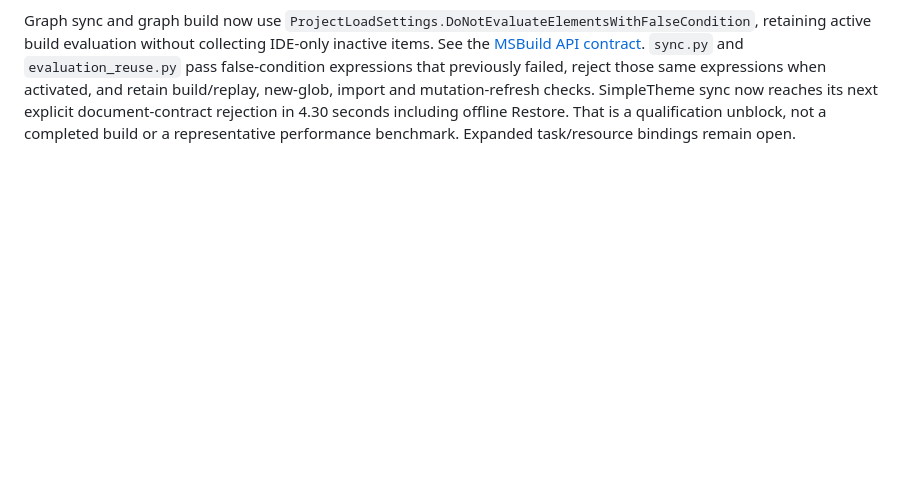
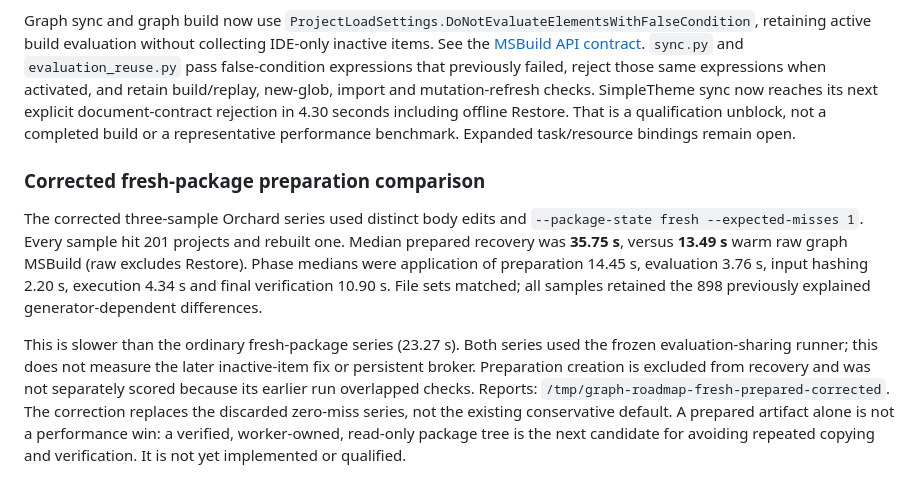
Before and after one commit to keegan-caruso/msbuild-bazel, a Markdown page: docs/graph-cache-plan.md, the part around the change. Drawn GitHub-style; blank space fills up the shorter version.

Commit message:
Record corrected fresh-package Orchard preparation timings

```diff
--- a/docs/graph-cache-plan.md
+++ b/docs/graph-cache-plan.md
@@ -474,3 +474,23 @@ build/replay, new-glob, import and mutation-refresh checks. SimpleTheme sync now
 reaches its next explicit document-contract rejection in 4.30 seconds including
 offline Restore. That is a qualification unblock, not a completed build or a
 representative performance benchmark. Expanded task/resource bindings remain open.
+
+### Corrected fresh-package preparation comparison
+
+The corrected three-sample Orchard series used distinct body edits and
+`--package-state fresh --expected-misses 1`. Every sample hit 201 projects and
+rebuilt one. Median prepared recovery was **35.75 s**, versus **13.49 s** warm
+raw graph MSBuild (raw excludes Restore). Phase medians were application of
+preparation 14.45 s, evaluation 3.76 s, input hashing 2.20 s, execution 4.34 s
+and final verification 10.90 s. File sets matched; all samples retained the
+898 previously explained generator-dependent differences.
+
+This is slower than the ordinary fresh-package series (23.27 s). Both series
+used the frozen evaluation-sharing runner; this does not measure the later
+inactive-item fix or persistent broker. Preparation creation is excluded from
+recovery and was not separately scored because its earlier run overlapped
+checks. Reports: `/tmp/graph-roadmap-fresh-prepared-corrected`. The correction
+replaces the discarded zero-miss series, not the existing conservative default.
+A prepared artifact alone is not a performance win: a verified, worker-owned,
+read-only package tree is the next candidate for avoiding repeated copying and
+verification. It is not yet implemented or qualified.
```
